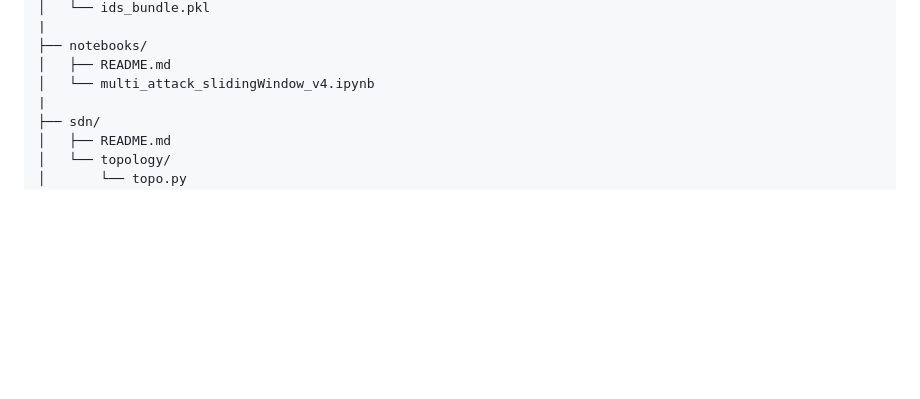
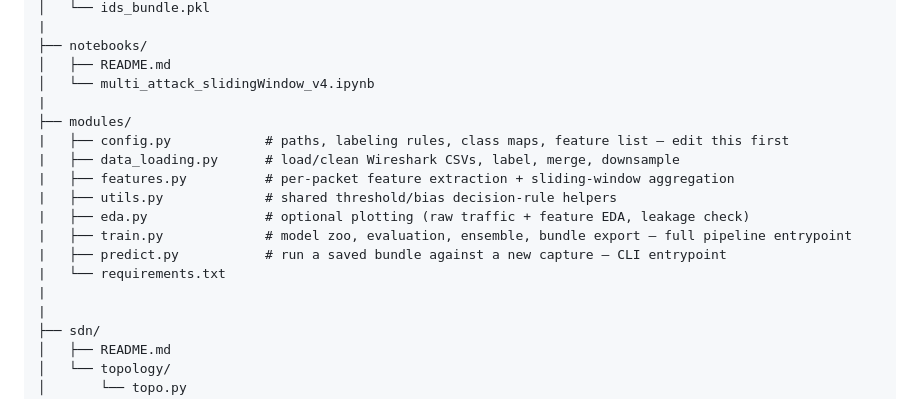
Before and after one commit to alyaaahmed019/ML-based-Intrusion-detection-system, a Markdown page: README.md, the part around the change. Drawn GitHub-style; blank space fills up the shorter version.

```diff
--- a/README.md
+++ b/README.md
@@ -122,6 +122,17 @@ machine-learning-based-ids/
 ├── notebooks/
 │   ├── README.md
 │   └── multi_attack_slidingWindow_v4.ipynb
+|
+├── modules/
+|   ├── config.py            # paths, labeling rules, class maps, feature list — edit this first
+|   ├── data_loading.py      # load/clean Wireshark CSVs, label, merge, downsample
+|   ├── features.py          # per-packet feature extraction + sliding-window aggregation
+|   ├── utils.py             # shared threshold/bias decision-rule helpers
+|   ├── eda.py               # optional plotting (raw traffic + feature EDA, leakage check)
+|   ├── train.py             # model zoo, evaluation, ensemble, bundle export — full pipeline entrypoint
+|   ├── predict.py           # run a saved bundle against a new capture — CLI entrypoint
+|   └── requirements.txt
+|
 |
 ├── sdn/
 │   ├── README.md
```
